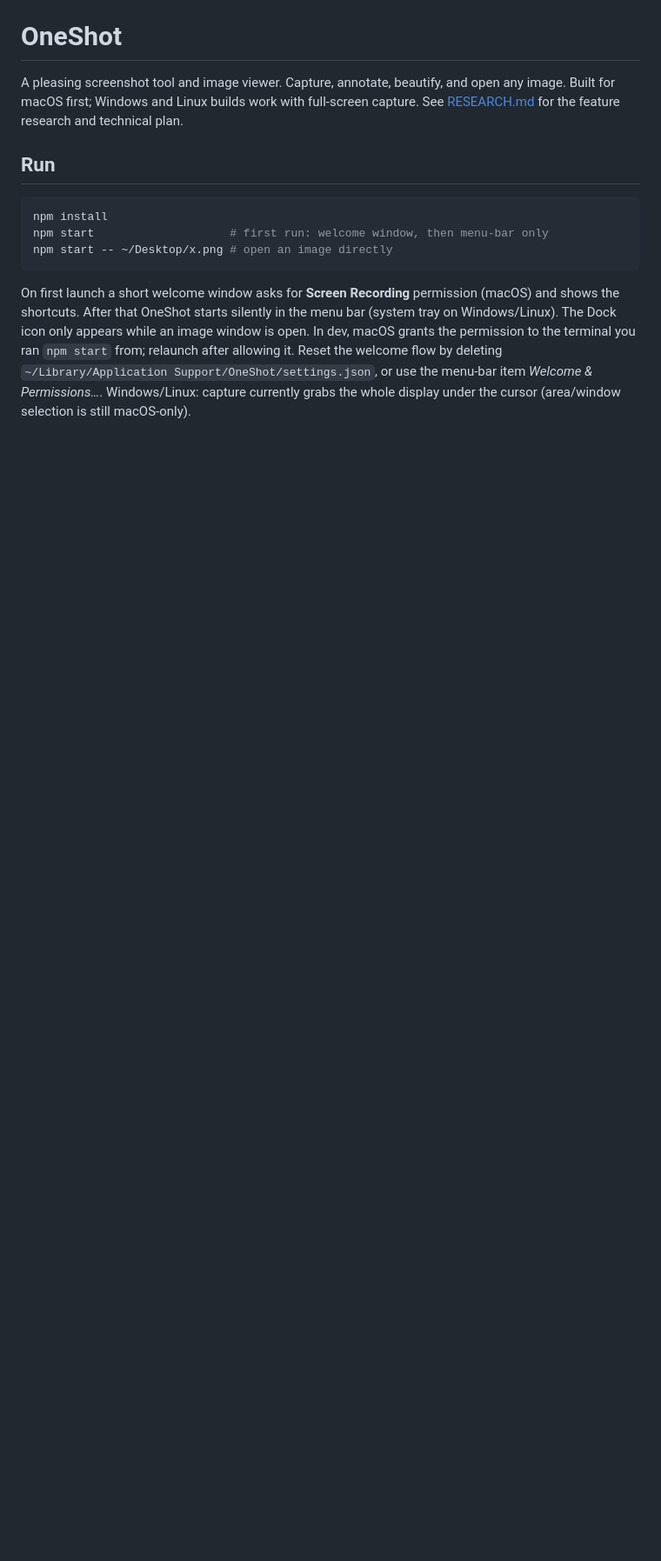
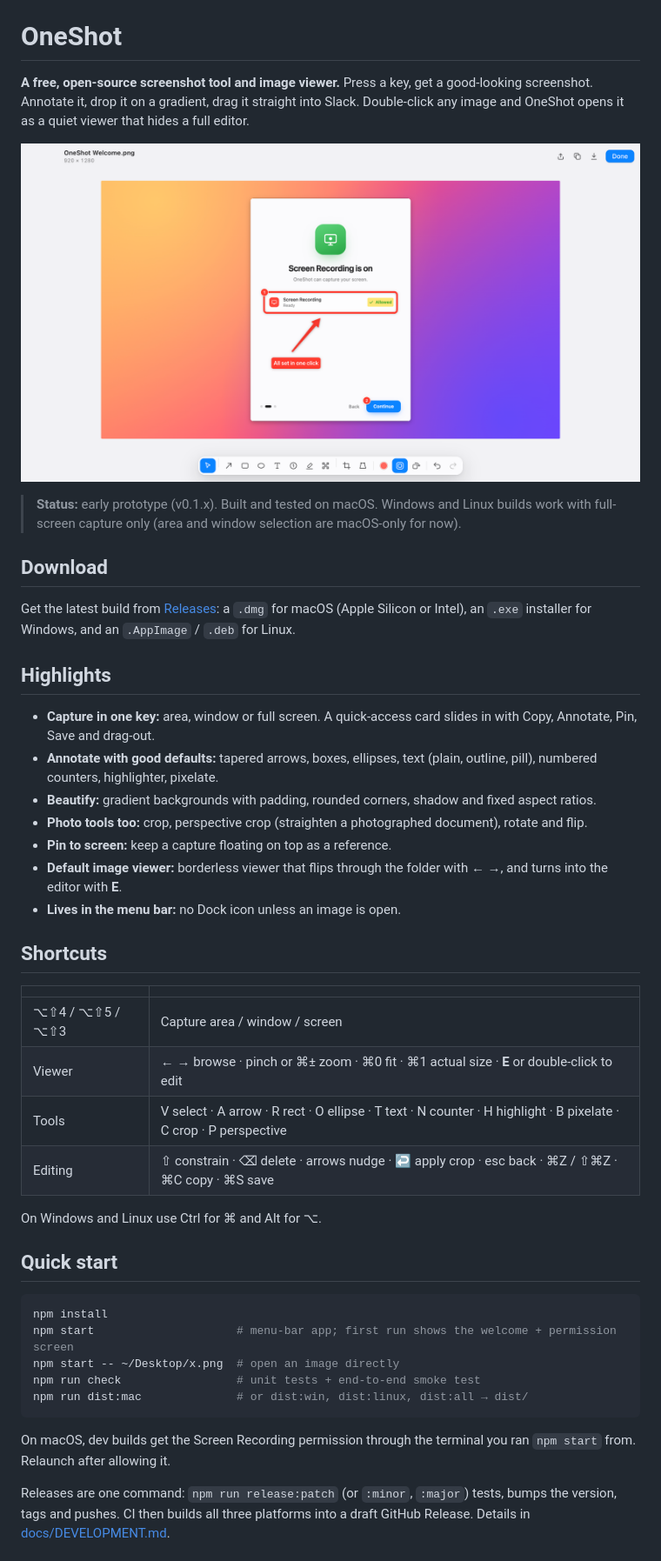
Before and after one commit to fabianfreund/OneShot, a Markdown page: README.md, the part around one of its changes. Shown at 87% size. Drawn GitHub-style; pictures changed too: docs/assets/screenshot-editor.png (added); blank space fills up the shorter version.

````diff
--- a/README.md
+++ b/README.md
@@ -1,20 +3,42 @@
 # OneShot
 
-A pleasing screenshot tool and image viewer. Capture, annotate, beautify, and open any image.
-Built for macOS first; Windows and Linux builds work with full-screen capture.
-See [RESEARCH.md](RESEARCH.md) for the feature research and technical plan.
+**A free, open-source screenshot tool and image viewer.** Press a key, get a good-looking screenshot. Annotate it, drop it on a gradient, drag it straight into Slack. Double-click any image and OneShot opens it as a quiet viewer that hides a full editor.
 
-## Run
+![OneShot: an annotated capture on a gradient background in the editor](docs/assets/screenshot-editor.png)
 
+> **Status:** early prototype (v0.1.x). Built and tested on macOS. Windows and Linux builds work with full-screen capture only (area and window selection are macOS-only for now).
+
+## Download
+Get the latest build from [Releases](https://github.com/fabianfreund/OneShot/releases/latest): a `.dmg` for macOS (Apple Silicon or Intel), an `.exe` installer for Windows, and an `.AppImage` / `.deb` for Linux.
+
+## Highlights
+- **Capture in one key:** area, window or full screen. A quick-access card slides in with Copy, Annotate, Pin, Save and drag-out.
+- **Annotate with good defaults:** tapered arrows, boxes, ellipses, text (plain, outline, pill), numbered counters, highlighter, pixelate.
+- **Beautify:** gradient backgrounds with padding, rounded corners, shadow and fixed aspect ratios.
+- **Photo tools too:** crop, perspective crop (straighten a photographed document), rotate and flip.
+- **Pin to screen:** keep a capture floating on top as a reference.
+- **Default image viewer:** borderless viewer that flips through the folder with ← →, and turns into the editor with **E**.
+- **Lives in the menu bar:** no Dock icon unless an image is open.
+
+## Shortcuts
+| | |
+|---|---|
+| ⌥⇧4 / ⌥⇧5 / ⌥⇧3 | Capture area / window / screen |
+| Viewer | ← → browse · pinch or ⌘± zoom · ⌘0 fit · ⌘1 actual size · **E** or double-click to edit |
+| Tools | V select · A arrow · R rect · O ellipse · T text · N counter · H highlight · B pixelate · C crop · P perspective |
+| Editing | ⇧ constrain · ⌫ delete · arrows nudge · ↩ apply crop · esc back · ⌘Z / ⇧⌘Z · ⌘C copy · ⌘S save |
+
+On Windows and Linux use Ctrl for ⌘ and Alt for ⌥.
+
+## Quick start
 ```bash
 npm install
-npm start                    # first run: welcome window, then menu-bar only
-npm start -- ~/Desktop/x.png # open an image directly
+npm start                     # menu-bar app; first run shows the welcome + permission screen
+npm start -- ~/Desktop/x.png  # open an image directly
+npm run check                 # unit tests + end-to-end smoke test
+npm run dist:mac              # or dist:win, dist:linux, dist:all → dist/
 ```
+On macOS, dev builds get the Screen Recording permission through the terminal you ran `npm start` from. Relaunch after allowing it.
 
-On first launch a short welcome window asks for **Screen Recording** permission (macOS) and shows the shortcuts.
-After that OneShot starts silently in the menu bar (system tray on Windows/Linux). The Dock icon only appears while an image window is open.
-In dev, macOS grants the permission to the terminal you ran `npm start` from; relaunch after allowing it.
-Reset the welcome flow by deleting `~/Library/Application Support/OneShot/settings.json`, or use the menu-bar item *Welcome & Permissions…*.
-Windows/Linux: capture currently grabs the whole display under the cursor (area/window selection is still macOS-only).
+Releases are one command: `npm run release:patch` (or `:minor`, `:major`) tests, bumps the version, tags and pushes. CI then builds all three platforms into a draft GitHub Release. Details in [docs/DEVELOPMENT.md](docs/DEVELOPMENT.md).
 
````
Also changed, not shown: other parts of README.md (+21 -85 lines), docs/DEVELOPMENT.md (added, +99 -0 lines), docs/RESEARCH.md (renamed from RESEARCH.md), 2 other files.
